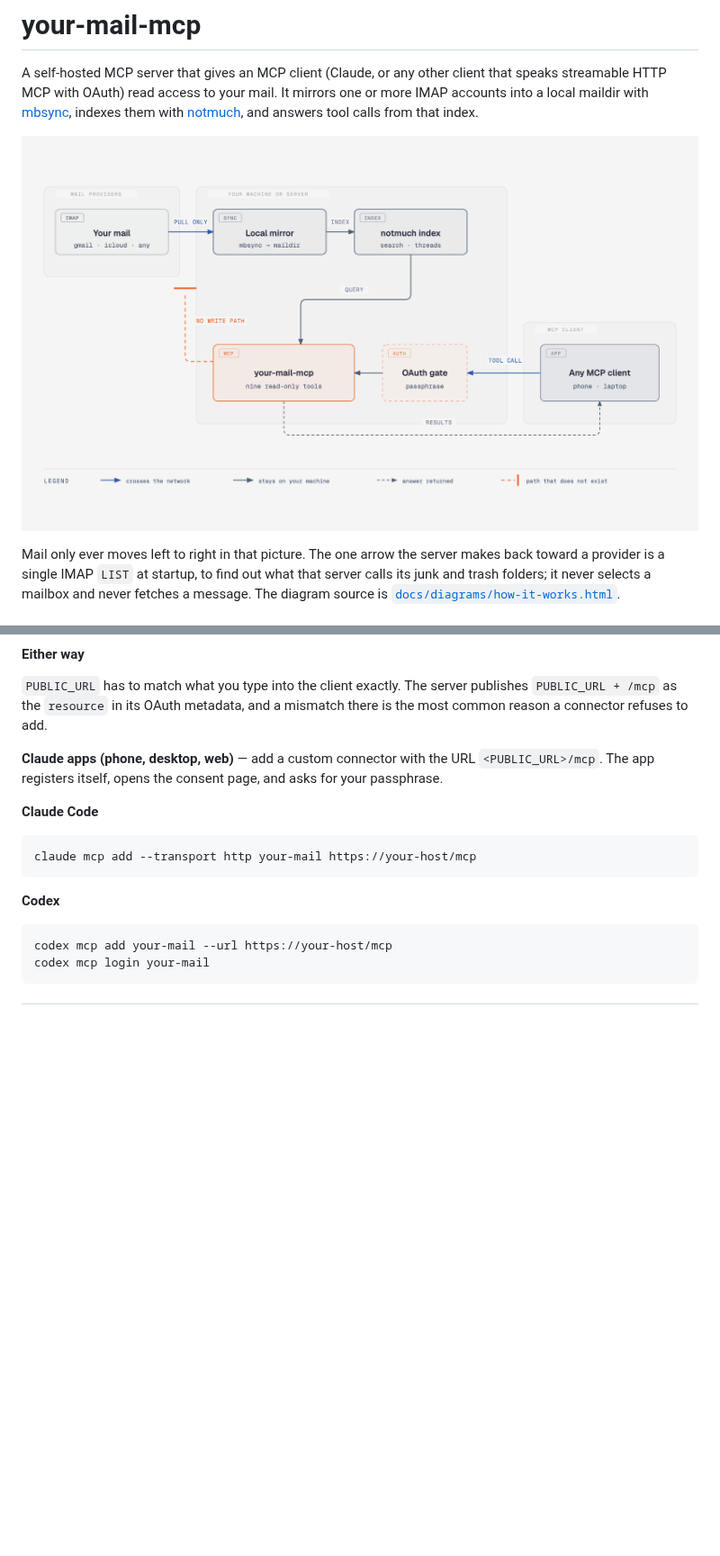
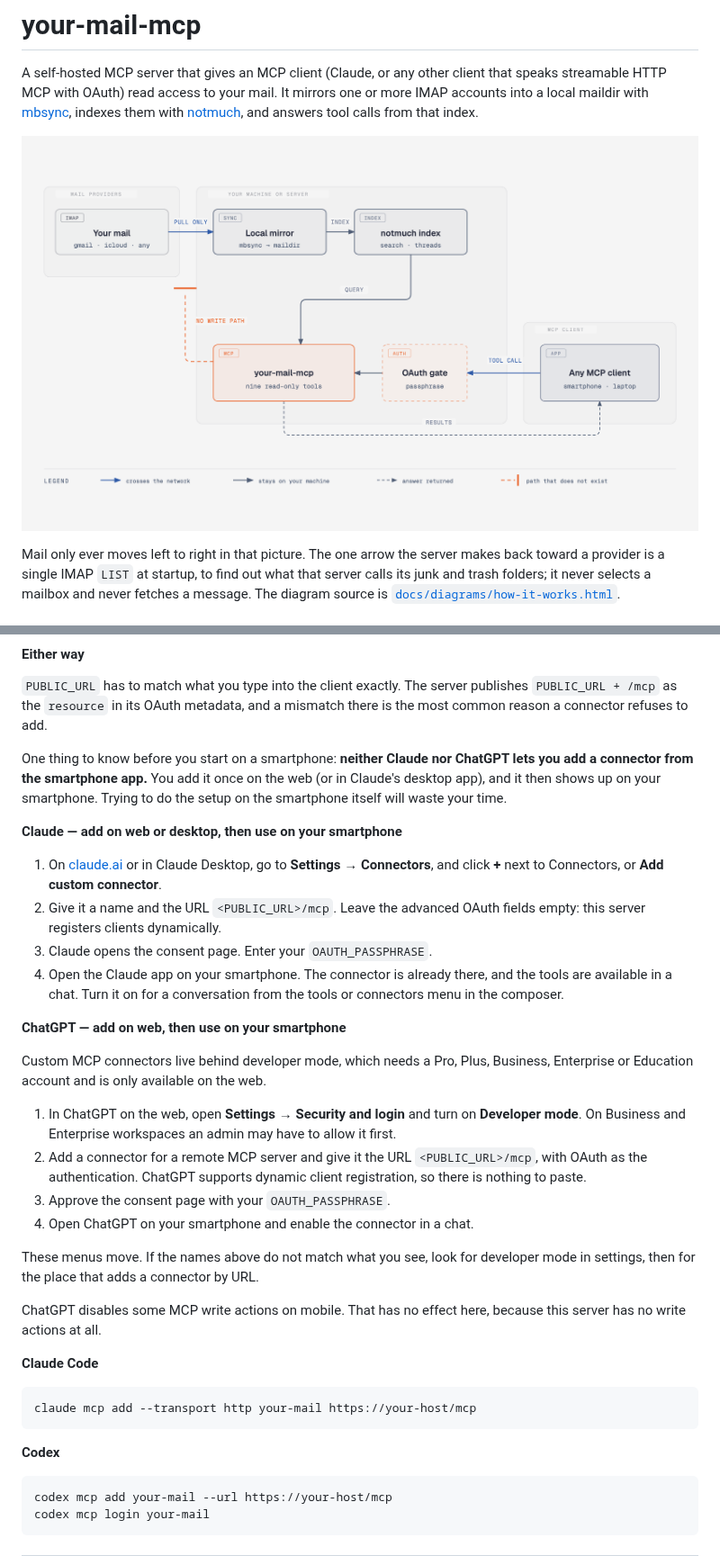
Before and after one commit to wildsurfer/your-mail-mcp, a Markdown page: README.md, 2 parts joined by grey strips. Shown at 90% size. GitHub-like rendering; pictures changed too: docs/diagrams/how-it-works.png; blank space fills up the shorter version.

Commit message:
Add smartphone setup for Claude and ChatGPT, and say smartphone throughout
Both products are the same shape here and it is the thing worth knowing first:
a connector cannot be added from the phone app in either one. You add it on the
web, or in Claude Desktop, and it then appears on the phone. Someone trying to
do the setup from the phone will get stuck with no indication why.

ChatGPT also needs developer mode, which is web-only and needs a paid plan, so
that is stated before the steps rather than discovered halfway through. Its
mobile builds disable some MCP write actions, which costs this server nothing
because it has none.

The diagram label changed with the prose, so the PNG is re-rendered.

```diff
--- a/README.md
+++ b/README.md
@@ -239,9 +239,42 @@ Then set `PUBLIC_URL=https://mail.example.com` in `.env` and
 publishes `PUBLIC_URL + /mcp` as the `resource` in its OAuth metadata, and a
 mismatch there is the most common reason a connector refuses to add.
 
-**Claude apps (phone, desktop, web)** — add a custom connector with the URL
-`<PUBLIC_URL>/mcp`. The app registers itself, opens the consent page, and asks
-for your passphrase.
+One thing to know before you start on a smartphone: **neither Claude nor
+ChatGPT lets you add a connector from the smartphone app.** You add it once on
+the web (or in Claude's desktop app), and it then shows up on your smartphone.
+Trying to do the setup on the smartphone itself will waste your time.
+
+**Claude — add on web or desktop, then use on your smartphone**
+
+1. On [claude.ai](https://claude.ai) or in Claude Desktop, go to
+   **Settings → Connectors**, and click **+** next to Connectors, or
+   **Add custom connector**.
+2. Give it a name and the URL `<PUBLIC_URL>/mcp`. Leave the advanced OAuth
+   fields empty: this server registers clients dynamically.
+3. Claude opens the consent page. Enter your `OAUTH_PASSPHRASE`.
+4. Open the Claude app on your smartphone. The connector is already there, and
+   the tools are available in a chat. Turn it on for a conversation from the
+   tools or connectors menu in the composer.
+
+**ChatGPT — add on web, then use on your smartphone**
+
+Custom MCP connectors live behind developer mode, which needs a Pro, Plus,
+Business, Enterprise or Education account and is only available on the web.
+
+1. In ChatGPT on the web, open **Settings → Security and login** and turn on
+   **Developer mode**. On Business and Enterprise workspaces an admin may have
+   to allow it first.
+2. Add a connector for a remote MCP server and give it the URL
+   `<PUBLIC_URL>/mcp`, with OAuth as the authentication. ChatGPT supports
+   dynamic client registration, so there is nothing to paste.
+3. Approve the consent page with your `OAUTH_PASSPHRASE`.
+4. Open ChatGPT on your smartphone and enable the connector in a chat.
+
+These menus move. If the names above do not match what you see, look for
+developer mode in settings, then for the place that adds a connector by URL.
+
+ChatGPT disables some MCP write actions on mobile. That has no effect here,
+because this server has no write actions at all.
 
 **Claude Code**
 
```
Also changed, not shown: other parts of README.md (+4 -4 lines), 1 other file.
